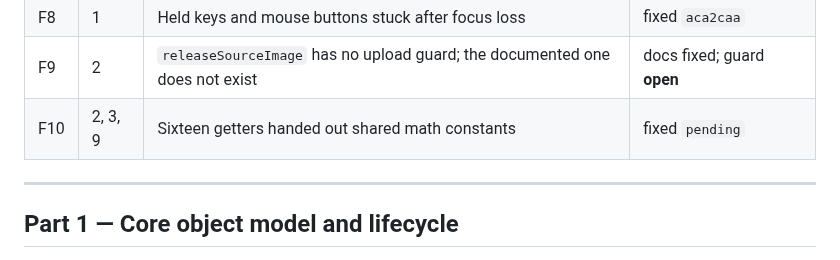
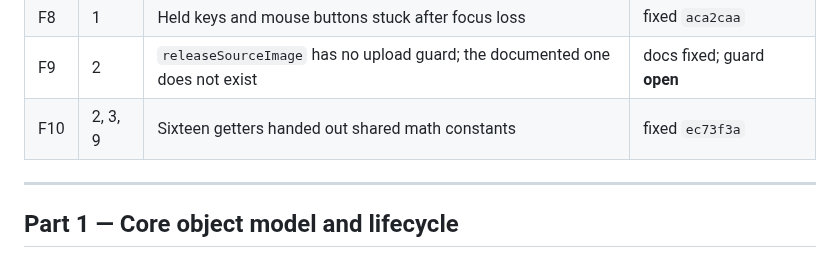
Before and after one commit to HuGoxDP/WebEngineTS, a Markdown page: design/audit/findings.md, the part around the change. GitHub-like rendering.

Commit message:
docs(audit): point F10 at its commit

```diff
--- a/design/audit/findings.md
+++ b/design/audit/findings.md
@@ -21,7 +21,7 @@ Ideas that are not defects go in [`improvements.md`](improvements.md).
 | F7 | 1 | `DontDestroyOnLoad` on a child recorded a survival that never happened | fixed `ac95d83` |
 | F8 | 1 | Held keys and mouse buttons stuck after focus loss | fixed `aca2caa` |
 | F9 | 2 | `releaseSourceImage` has no upload guard; the documented one does not exist | docs fixed; guard **open** |
-| F10 | 2, 3, 9 | Sixteen getters handed out shared math constants | fixed `pending` |
+| F10 | 2, 3, 9 | Sixteen getters handed out shared math constants | fixed `ec73f3a` |
 
 ---
 
```
